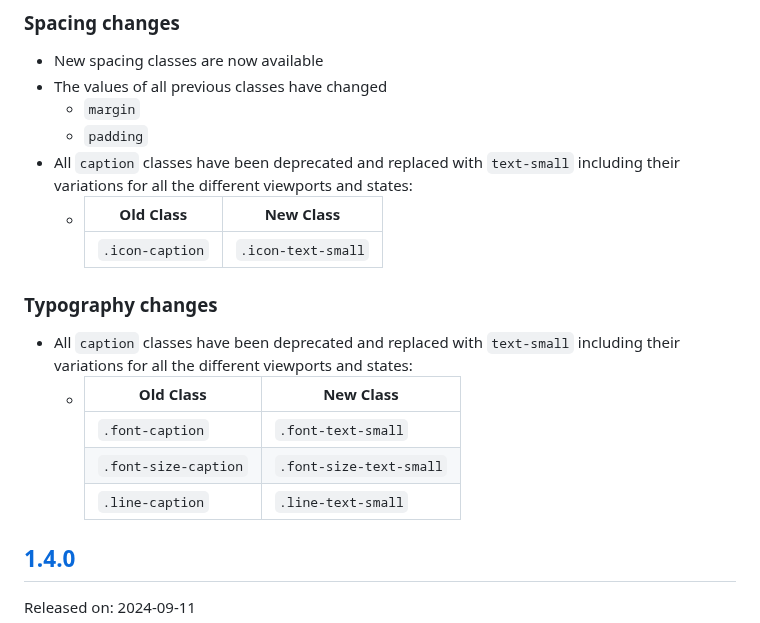
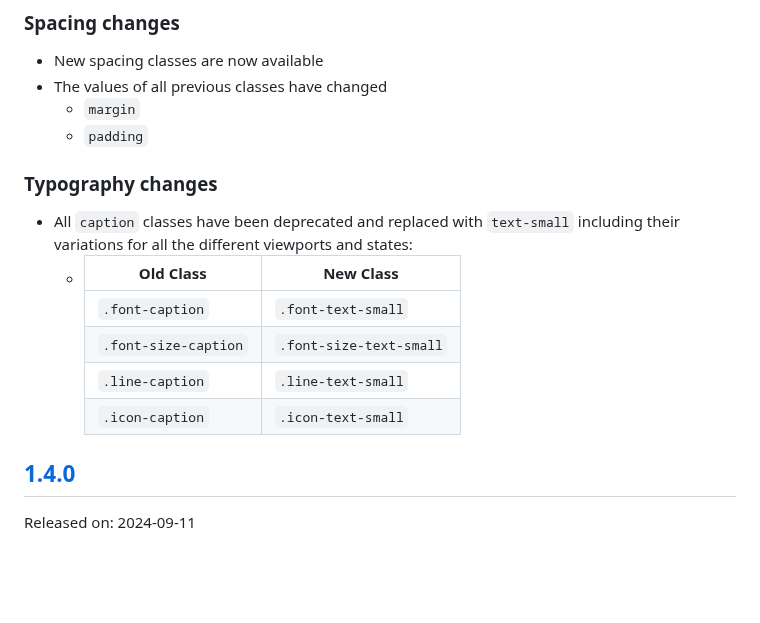
Before and after one commit to cds-snc/gcds-utility, a Markdown page: CHANGELOG.md, the part around the change. Drawn GitHub-style; blank space fills up the shorter version.

```diff
--- a/CHANGELOG.md
+++ b/CHANGELOG.md
@@ -20,10 +20,6 @@ These updates were introduced with the [latest release of our design tokens](htt
 * The values of all previous classes have changed
   - `margin`
   - `padding`
-* All `caption` classes have been deprecated and replaced with `text-small` including their variations for all the different viewports and states:
-  - | Old Class | New Class |
-    | - | - |
-    |`.icon-caption`|`.icon-text-small`|
 
 ### Typography changes
 * All `caption` classes have been deprecated and replaced with `text-small` including their variations for all the different viewports and states:
@@ -32,6 +28,7 @@ These updates were introduced with the [latest release of our design tokens](htt
       |`.font-caption`|`.font-text-small`|
       |`.font-size-caption` |`.font-size-text-small` |
       |`.line-caption` | `.line-text-small`|
+      |`.icon-caption`|`.icon-text-small`|
 
 ## [1.4.0](https://github.com/cds-snc/gcds-utility/compare/gcds-utility-v1.3.0...gcds-utility-v1.4.0)
 
```
